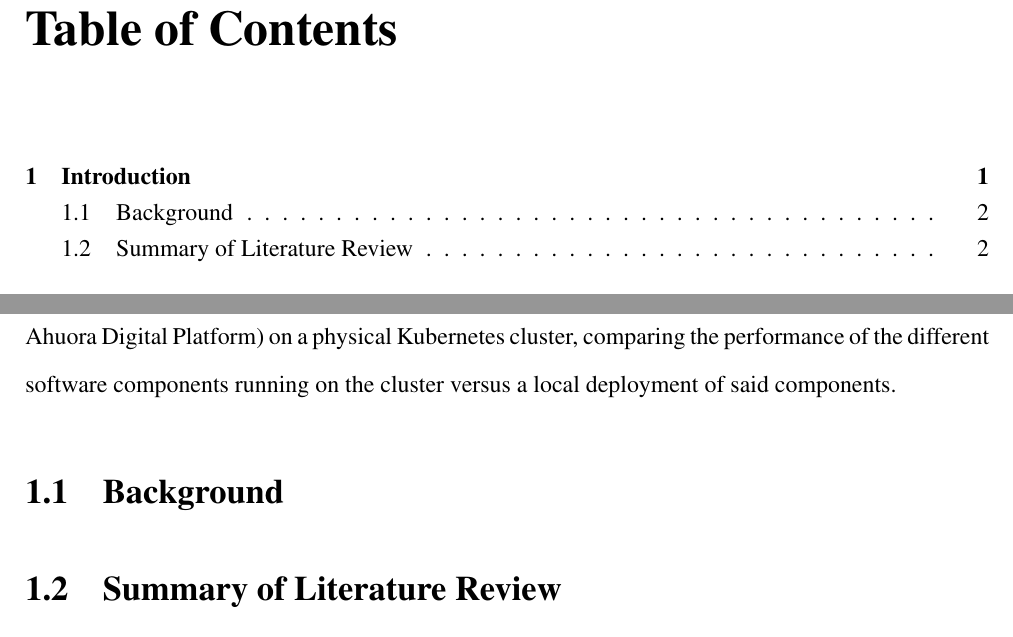
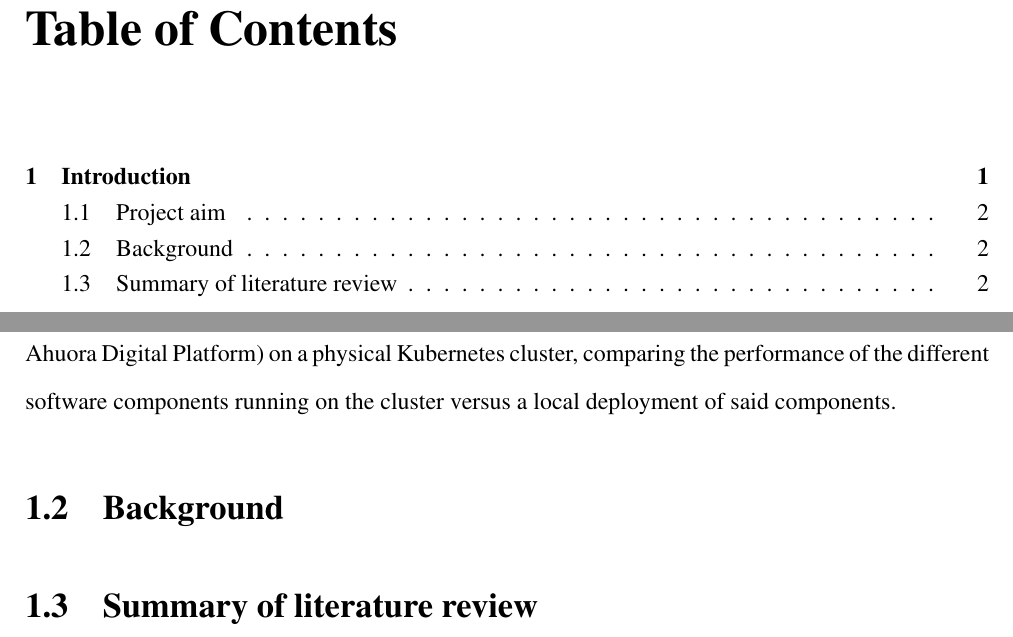
Before and after one commit to CMarcher/dissertation, a LaTeX thesis (main.tex, which reads introduction.tex): two parts of pages 6 and 11 of 27, joined at a grey line, cut so that both start at the same text. Compiled offline with pdfLaTeX.

Commit message:
Add project aim chapter

```diff
--- a/introduction.tex
+++ b/introduction.tex
@@ -5,4 +7,4 @@ This work details and evaluates the development of a cloud-native PSE software p
 % Is it worth stating some new research questions? I didn't actually create new research questions at the end of the literature review lol
 \section{Background}
 
-\section{Summary of Literature Review}
+\section{Summary of literature review}
```
Also changed, not shown: introduction.tex (2 more changed lines).
